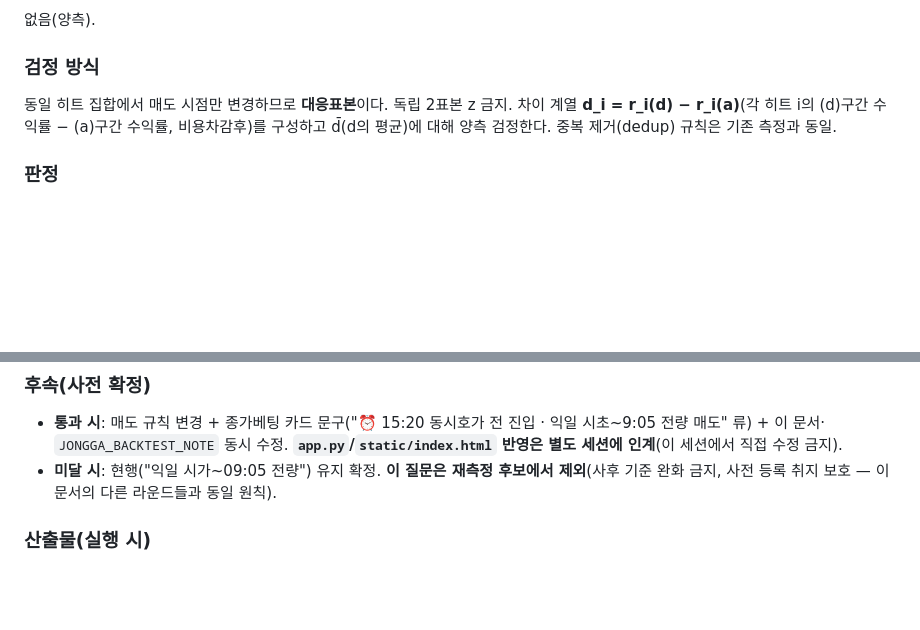
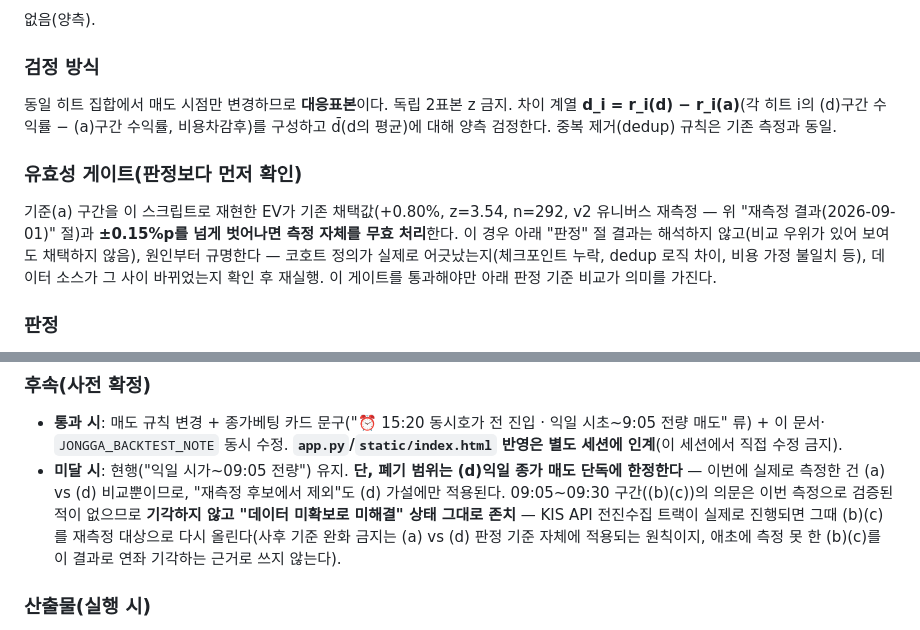
Before and after one commit to stargom00/pullback, a Markdown page: docs/kr_jongga_betting_backtest.md, 2 parts joined by grey strips. GitHub-like rendering; blank space fills up the shorter version.

Commit message:
docs: add validity gate and narrow rejection scope to jongga exit-timing pre-reg
Fail case now scopes rejection to the (d) close-sell hypothesis only;
(b)/(c) 09:05-09:30 stay unresolved pending the KIS forward-collection
track rather than being dismissed by an untested comparison. Added a
validity gate requiring the reproduced (a) baseline EV to stay within
±0.15pp of the previously adopted +0.80% before the comparison result
is interpreted at all.

Co-Authored-By: Claude Sonnet 5 <noreply@anthropic.com>
Claude-Session: https://claude.ai/code/session_017TBnqnYazkHDsZcKWp84fj

```diff
--- a/docs/kr_jongga_betting_backtest.md
+++ b/docs/kr_jongga_betting_backtest.md
@@ -630,6 +630,17 @@ turnover_rank_source == "v2"`, `turnover_v2_extra_candidates=1`,
 수익률 − (a)구간 수익률, 비용차감후)를 구성하고 d̄(d의 평균)에 대해
 양측 검정한다. 중복 제거(dedup) 규칙은 기존 측정과 동일.
 
+### 유효성 게이트(판정보다 먼저 확인)
+
+기준(a) 구간을 이 스크립트로 재현한 EV가 기존 채택값(+0.80%, z=3.54,
+n=292, v2 유니버스 재측정 — 위 "재측정 결과(2026-09-01)" 절)과
+**±0.15%p를 넘게 벗어나면 측정 자체를 무효 처리**한다. 이 경우 아래
+"판정" 절 결과는 해석하지 않고(비교 우위가 있어 보여도 채택하지
+않음), 원인부터 규명한다 — 코호트 정의가 실제로 어긋났는지(체크포인트
+누락, dedup 로직 차이, 비용 가정 불일치 등), 데이터 소스가 그 사이
+바뀌었는지 확인 후 재실행. 이 게이트를 통과해야만 아래 판정 기준
+비교가 의미를 가진다.
+
 ### 판정
 
 - 최고 구간 − 기준(a) ≥ +0.30%p
@@ -657,9 +668,15 @@ turnover_rank_source == "v2"`, `turnover_v2_extra_candidates=1`,
   전 진입 · 익일 시초~9:05 전량 매도" 류) + 이 문서·
   `JONGGA_BACKTEST_NOTE` 동시 수정. **`app.py`/`static/index.html`
   반영은 별도 세션에 인계**(이 세션에서 직접 수정 금지).
-- **미달 시**: 현행("익일 시가~09:05 전량") 유지 확정. **이 질문은
-  재측정 후보에서 제외**(사후 기준 완화 금지, 사전 등록 취지 보호 —
-  이 문서의 다른 라운드들과 동일 원칙).
+- **미달 시**: 현행("익일 시가~09:05 전량") 유지. **단, 폐기 범위는
+  (d)익일 종가 매도 단독에 한정한다** — 이번에 실제로 측정한 건 (a)
+  vs (d) 비교뿐이므로, "재측정 후보에서 제외"도 (d) 가설에만 적용된다.
+  09:05~09:30 구간((b)(c))의 의문은 이번 측정으로 검증된 적이 없으므로
+  **기각하지 않고 "데이터 미확보로 미해결" 상태 그대로 존치** — KIS
+  API 전진수집 트랙이 실제로 진행되면 그때 (b)(c)를 재측정 대상으로
+  다시 올린다(사후 기준 완화 금지는 (a) vs (d) 판정 기준 자체에
+  적용되는 원칙이지, 애초에 측정 못 한 (b)(c)를 이 결과로 연좌 기각하는
+  근거로 쓰지 않는다).
 
 ### 산출물(실행 시)
 
```
